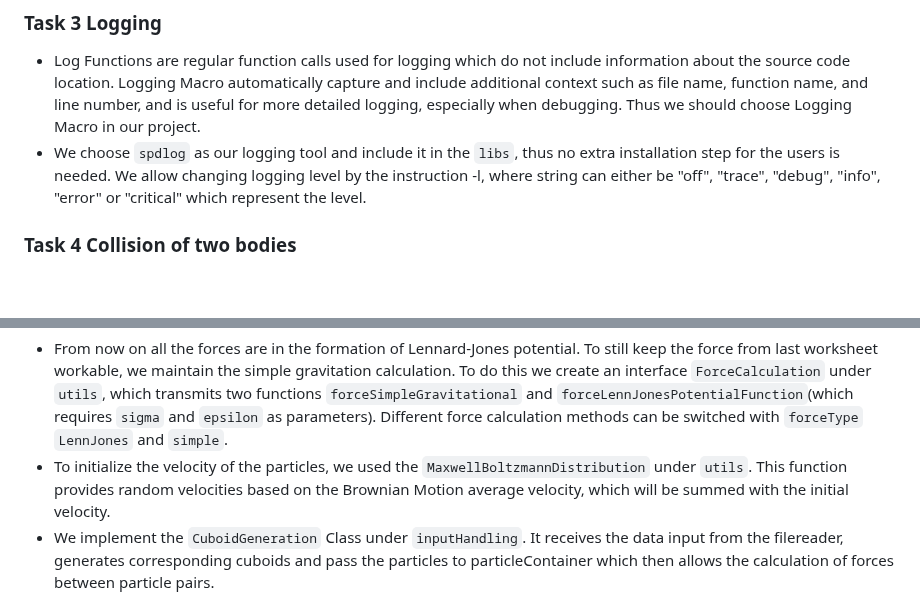
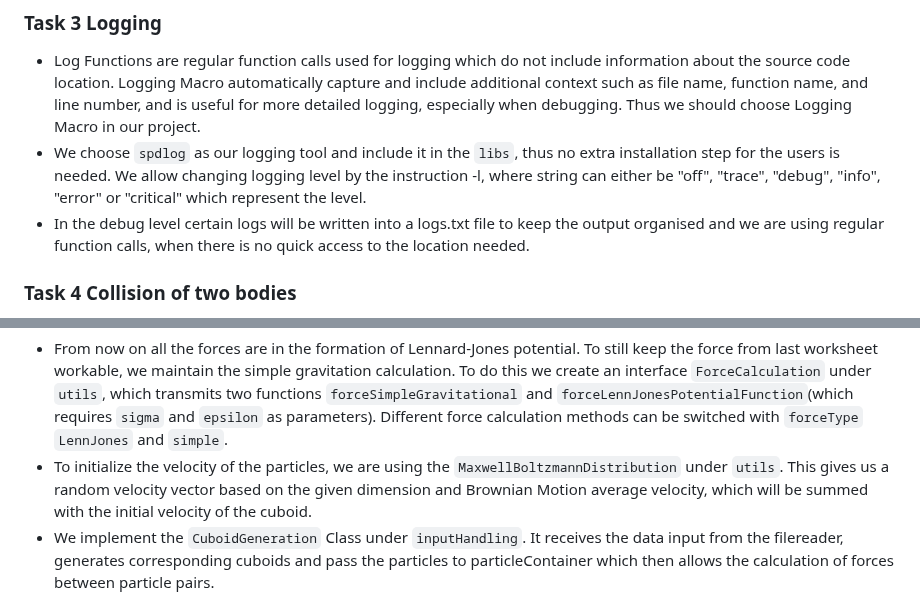
Before and after one commit to TUM-I5/MolSim, a Markdown page: submission/week2/README.md, 2 parts joined by grey strips. GitHub-like rendering; blank space fills up the shorter version.

Commit message:
updating report

````diff
--- a/submission/week2/README.md
+++ b/submission/week2/README.md
@@ -54,7 +54,7 @@ cd tests && ctest
 ### Task 3 Logging
 - Log Functions are regular function calls used for logging which do not include information about the source code location. Logging Macro automatically capture and include additional context such as file name, function name, and line number, and is useful for more detailed logging, especially when debugging. Thus we should choose Logging Macro in our project.
 - We choose `spdlog` as our logging tool and include it in the `libs`, thus no extra installation step for the users is needed. We allow changing logging level by the instruction -l<String>, where string can either be "off", "trace", "debug", "info", "error" or "critical" which represent the level.
-
+- In the debug level certain logs will be written into a logs.txt file to keep the output organised and we are using regular function calls, when there is no quick access to the location needed.
 
 ### Task 4 Collision of two bodies
 - With `FileReader` under `inputHandling`, we accept the initialization of the cuboid simulation with input file. The file format should be as follow:
@@ -73,7 +73,7 @@ cuboid:
     .
 ```
 - From now on all the forces are in the formation of Lennard-Jones potential. To still keep the force from last worksheet workable, we maintain the simple gravitation calculation. To do this we create an interface `ForceCalculation` under `utils`, which transmits two functions `forceSimpleGravitational` and `forceLennJonesPotentialFunction`(which requires `sigma` and `epsilon` as parameters). Different force calculation methods can be switched with `forceType` `LennJones` and `simple`.
-- To initialize the velocity of the particles, we used the `MaxwellBoltzmannDistribution` under `utils`. This function provides random velocities based on the Brownian Motion average velocity, which will be summed with the initial velocity.
+- To initialize the velocity of the particles, we are using the `MaxwellBoltzmannDistribution` under `utils`. This gives us a random velocity vector based on the given dimension and Brownian Motion average velocity, which will be summed with the initial velocity of the cuboid.
 - We implement the `CuboidGeneration` Class under `inputHandling`. It receives the data input from the filereader, generates corresponding cuboids and pass the particles to particleContainer which then allows the calculation of forces between particle pairs.
 
 ### Simulation
````
